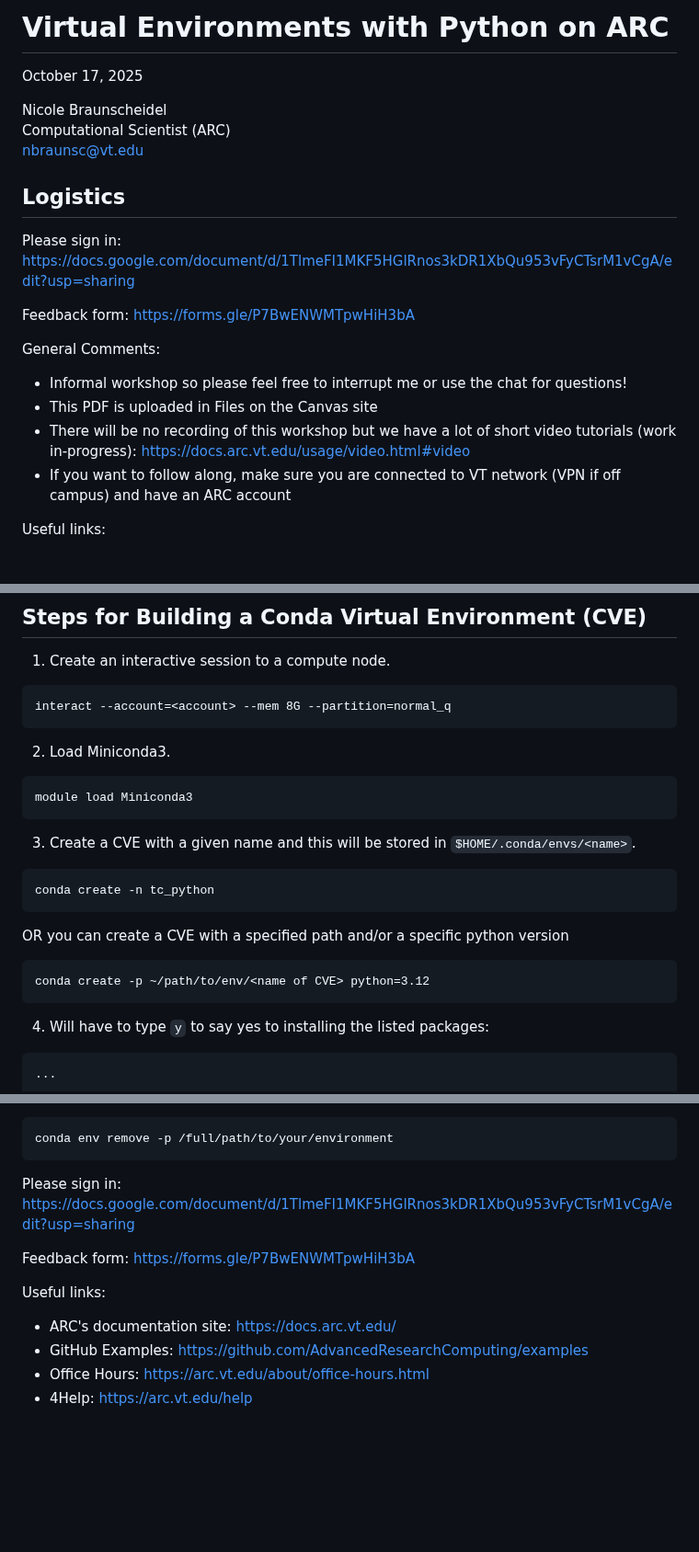
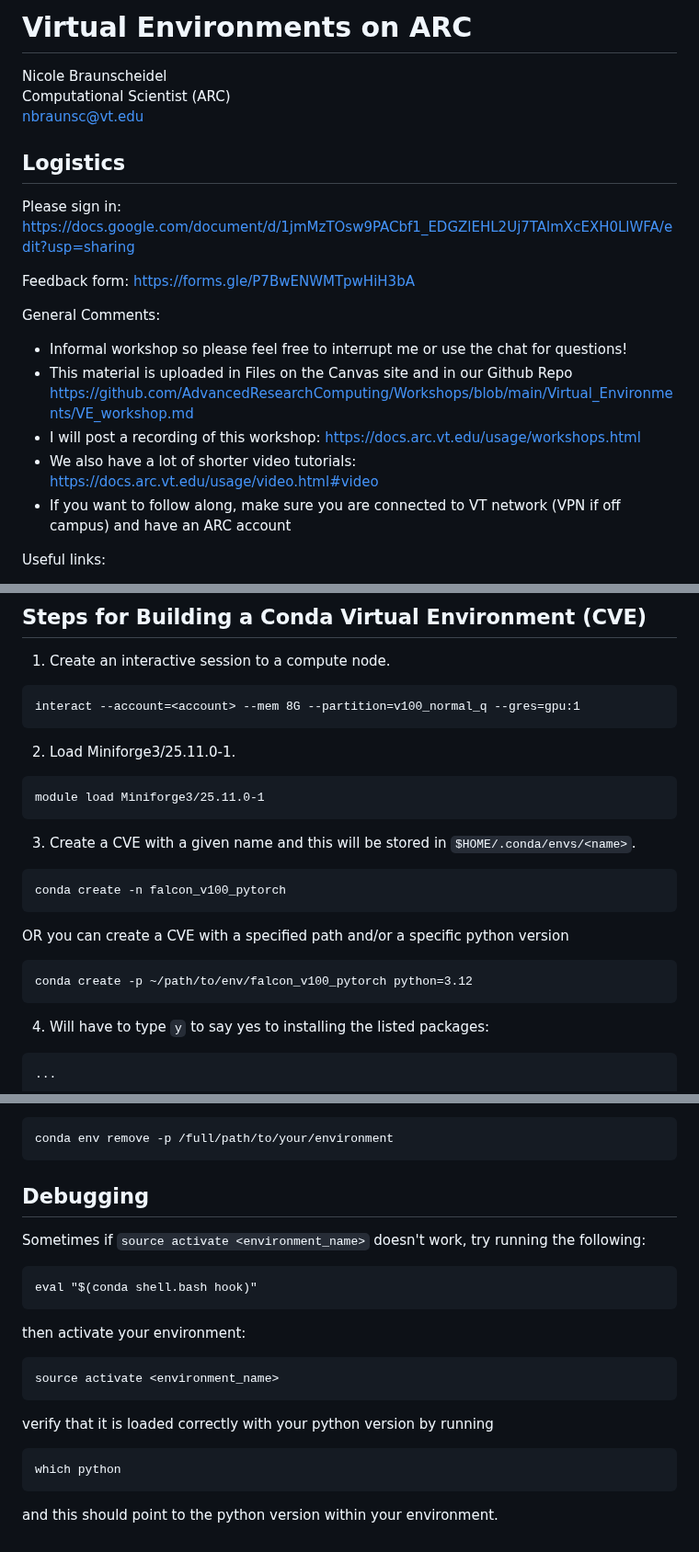
Before and after one commit to AdvancedResearchComputing/Workshops, a Markdown page: Virtual_Environments/VE_workshop.md, 3 parts joined by grey strips. Shown at 92% size. GitHub-like rendering; blank space fills up the shorter version.

Commit message:
updated ve workshop

````diff
--- a/Virtual_Environments/VE_workshop.md
+++ b/Virtual_Environments/VE_workshop.md
@@ -1,20 +1,19 @@
-# Virtual Environments with Python on ARC
-
-October 17, 2025
+# Virtual Environments on ARC
 
 Nicole Braunscheidel\
 Computational Scientist (ARC)\
 nbraunsc@vt.edu
 
 ## Logistics
-Please sign in: [https://docs.google.com/document/d/1TlmeFI1MKF5HGlRnos3kDR1XbQu953vFyCTsrM1vCgA/edit?usp=sharing](https://docs.google.com/document/d/1TlmeFI1MKF5HGlRnos3kDR1XbQu953vFyCTsrM1vCgA/edit?usp=sharing)
+Please sign in: [https://docs.google.com/document/d/1jmMzTOsw9PACbf1_EDGZlEHL2Uj7TAlmXcEXH0LlWFA/edit?usp=sharing](https://docs.google.com/document/d/1jmMzTOsw9PACbf1_EDGZlEHL2Uj7TAlmXcEXH0LlWFA/edit?usp=sharing)
 
 Feedback form: [https://forms.gle/P7BwENWMTpwHiH3bA](https://forms.gle/P7BwENWMTpwHiH3bA)
 
 General Comments:
 - Informal workshop so please feel free to interrupt me or use the chat for questions!
-- This PDF is uploaded in Files on the Canvas site
-- There will be no recording of this workshop but we have a lot of short video tutorials (work in-progress): [https://docs.arc.vt.edu/usage/video.html#video](https://docs.arc.vt.edu/usage/video.html#video)
+- This material is uploaded in Files on the Canvas site and in our Github Repo [https://github.com/AdvancedResearchComputing/Workshops/blob/main/Virtual_Environments/VE_workshop.md](https://github.com/AdvancedResearchComputing/Workshops/blob/main/Virtual_Environments/VE_workshop.md)
+- I will post a recording of this workshop: [https://docs.arc.vt.edu/usage/workshops.html](https://docs.arc.vt.edu/usage/workshops.html)
+- We also have a lot of shorter video tutorials: [https://docs.arc.vt.edu/usage/video.html#video](https://docs.arc.vt.edu/usage/video.html#video)
 - If you want to follow along, make sure you are connected to VT network (VPN if off campus) and have an ARC account
 
 Useful links:
@@ -53,21 +52,21 @@ ARC suggests the use of Miniforge or Miniconda as the preferred way to build con
 
 1. Create an interactive session to a compute node.
 ```
-interact --account=<account> --mem 8G --partition=normal_q
+interact --account=<account> --mem 8G --partition=v100_normal_q --gres=gpu:1
 ```
 
-2. Load Miniconda3.
+2. Load Miniforge3/25.11.0-1.
 ```
-module load Miniconda3
+module load Miniforge3/25.11.0-1
 ```
 
 3. Create a CVE with a given name and this will be stored in `$HOME/.conda/envs/<name>`.
 ```
-conda create -n tc_python
+conda create -n falcon_v100_pytorch
 ```
 OR you can create a CVE with a specified path and/or a specific python version
 ```
-conda create -p ~/path/to/env/<name of CVE> python=3.12
+conda create -p ~/path/to/env/falcon_v100_pytorch python=3.12
 ```
 
 4. Will have to type `y` to say yes to installing the listed packages:
@@ -314,12 +314,17 @@ OR if the VE is in a specific location other than  `$HOME/.conda/envs`
 conda env remove -p /full/path/to/your/environment
 ```
 
-Please sign in: [https://docs.google.com/document/d/1TlmeFI1MKF5HGlRnos3kDR1XbQu953vFyCTsrM1vCgA/edit?usp=sharing](https://docs.google.com/document/d/1TlmeFI1MKF5HGlRnos3kDR1XbQu953vFyCTsrM1vCgA/edit?usp=sharing)
-
-Feedback form: [https://forms.gle/P7BwENWMTpwHiH3bA](https://forms.gle/P7BwENWMTpwHiH3bA)
-
-Useful links:
-- ARC's documentation site: [https://docs.arc.vt.edu/](https://docs.arc.vt.edu/)
-- GitHub Examples: [https://github.com/AdvancedResearchComputing/examples](https://github.com/AdvancedResearchComputing/examples)
-- Office Hours: [https://arc.vt.edu/about/office-hours.html](https://arc.vt.edu/about/office-hours.html)
-- 4Help: [https://arc.vt.edu/help](https://arc.vt.edu/help)
+## Debugging
+Sometimes if `source activate <environment_name>` doesn't work, try running the following:
+```
+eval "$(conda shell.bash hook)"
+```
+then activate your environment:
+```
+source activate <environment_name>
+```
+verify that it is loaded correctly with your python version by running
+```
+which python
+```
+and this should point to the python version within your environment.
````
Also changed, not shown: other parts of Virtual_Environments/VE_workshop.md (+15 -14 lines).
